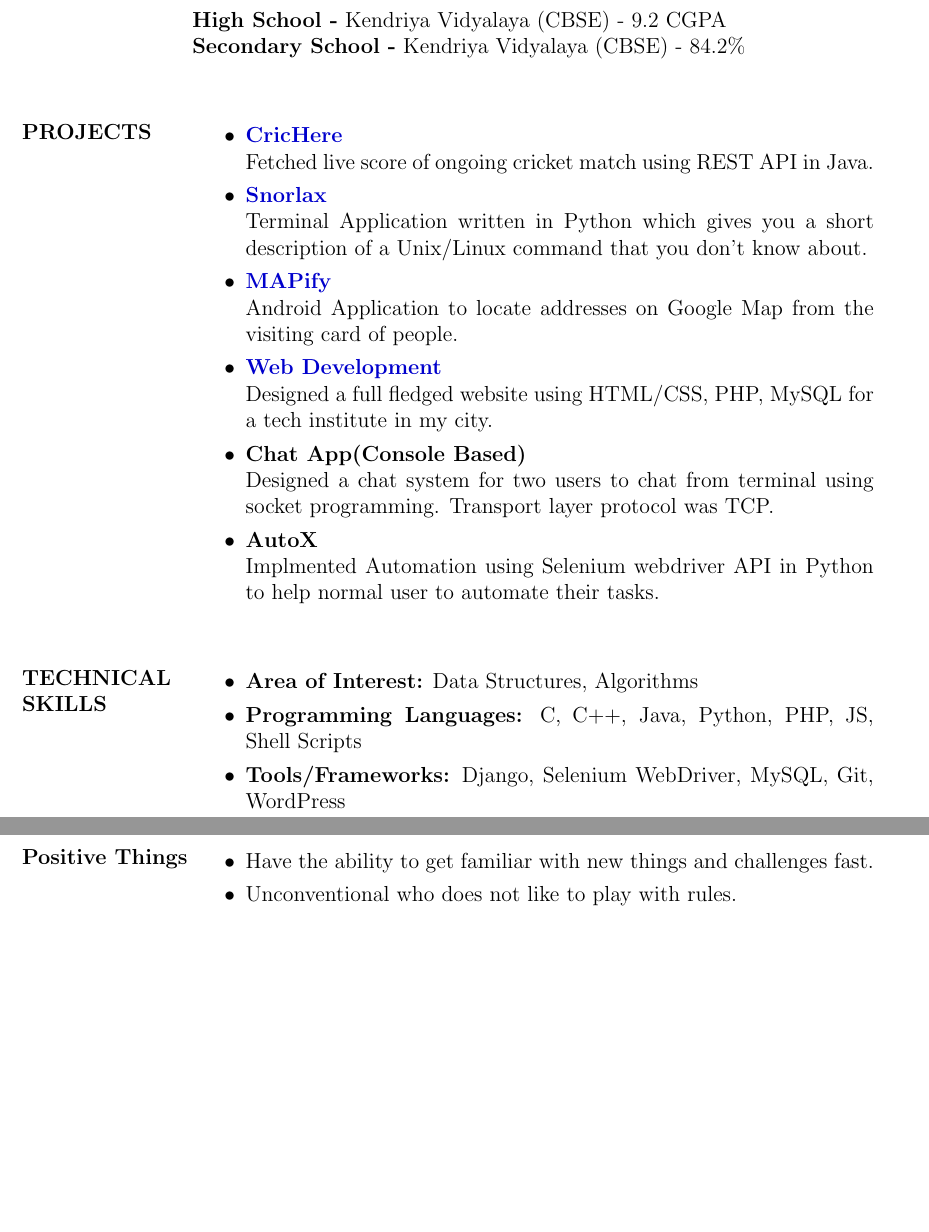
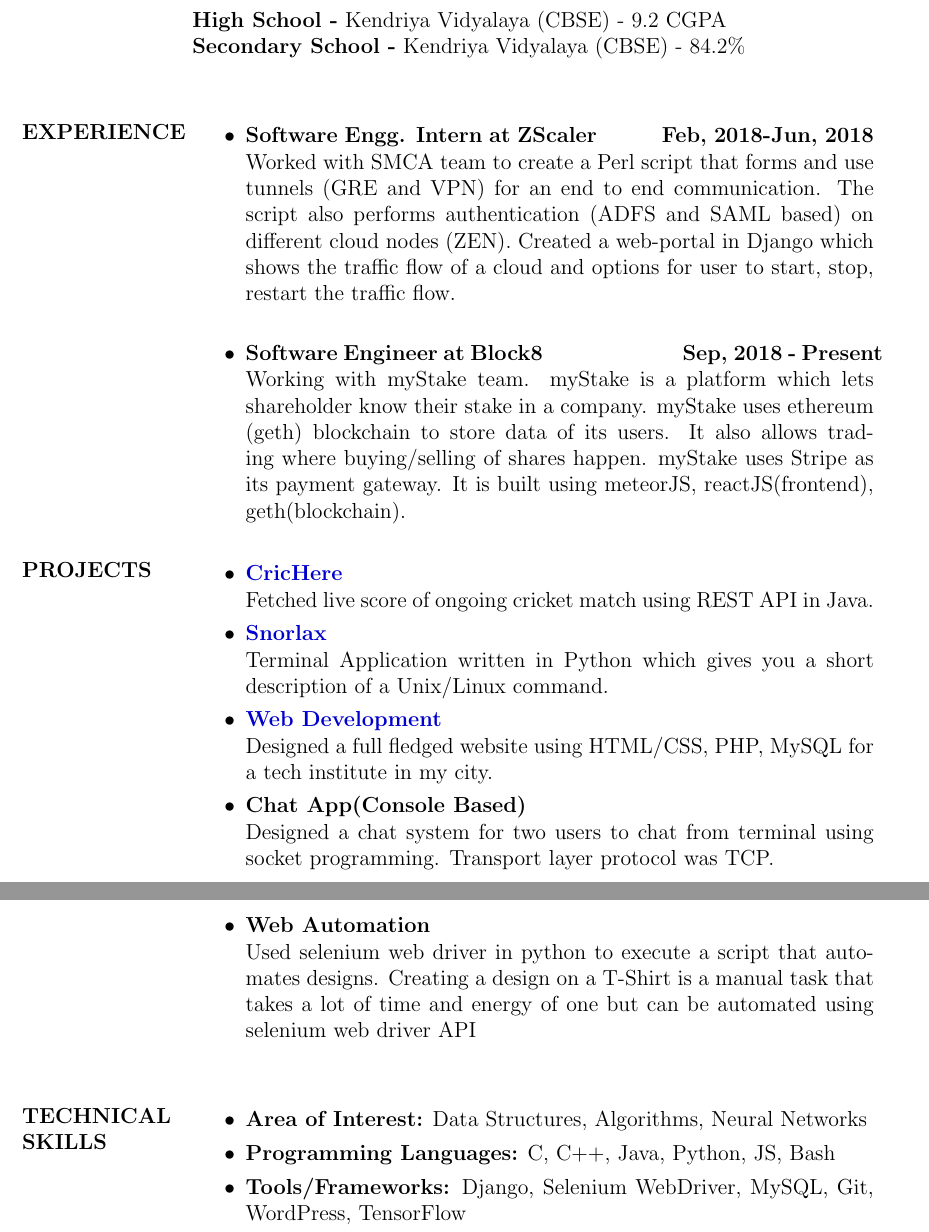
Before and after one commit to darshansharma/resume, a LaTeX CV (resumeDarshanSharma.tex): two parts of pages 1 and 2 of 2, joined at a grey line, cut so that both start at the same text, the shorter picture padded with empty space. Compiled offline with pdfLaTeX.

Commit message:
Latest resume

```diff
--- a/resumeDarshanSharma.tex
+++ b/resumeDarshanSharma.tex
@@ -34,33 +34,38 @@
 \textbf{High School -} Kendriya Vidyalaya (CBSE) - 9.2 CGPA \\
 \textbf{Secondary School -} Kendriya Vidyalaya (CBSE) - 84.2\%\\
 
+\section{EXPERIENCE}
+\begin{itemize}
+\item \textbf{Software Engg. Intern at ZScaler \hspace{10mm} Feb, 2018-Jun, 2018}\\
+Worked with SMCA team to create a Perl script that forms and use tunnels (GRE
+and VPN) for an end to end communication. The script also performs authentication
+(ADFS and SAML based) on different cloud nodes (ZEN).
+Created a web-portal in Django which shows the traffic flow of a cloud and options for user to start, stop, restart the traffic flow.
+\\
+\item \textbf{Software Engineer at Block8 \hspace{25mm} Sep, 2018 - Present}\\
+Working with myStake team. myStake is a platform which lets shareholder know their stake in a company. myStake uses ethereum (geth) blockchain to store data of its users. It also allows trading where buying/selling of shares happen. myStake uses Stripe as its payment gateway. It is built using meteorJS, reactJS(frontend), geth(blockchain).
+
+\end{itemize}
 \section{\hyperref[https://www.github.com/darshansharma]{PROJECTS}}
 \begin{itemize}
 \item \textbf{\href{https://github.com/darshansharma/CricHere/blob/master/src/test/Test.java}{CricHere}}\\
 Fetched live score of ongoing cricket match using REST API in Java.
 \item \textbf{\href{https://github.com/darshansharma/snorlax}{Snorlax}}\\
-Terminal Application written in Python which gives you a short description of a Unix/Linux command that you don't know about.
-\item \textbf{\href{https://github.com/darshansharma/mapify}{MAPify}}\\
-Android Application to locate addresses on Google Map from the visiting card of people.
+Terminal Application written in Python which gives you a short description of a Unix/Linux command.
 \item \textbf{\href{https://web.archive.org/web/20160414063537/http://www.compuhelpindia.com:80/}{Web Development}}\\
 Designed a full fledged website using HTML/CSS, PHP, MySQL for a tech institute in my city.
 \item \textbf{Chat App(Console Based)}\\
 Designed a chat system for two users to chat from terminal using socket programming. Transport layer protocol was TCP.
-\item \textbf{AutoX} \\
-Implmented Automation using Selenium webdriver API in Python to help normal user to automate their tasks.\\
+\item \textbf{Web Automation} \\
+Used selenium web driver in python to execute a script that automates designs.
+Creating a design on a T-Shirt is a manual task that takes a lot of time and energy of one but can be automated using selenium web driver API\\
 \end{itemize}
 
 \section{TECHNICAL SKILLS}
 \begin{itemize}
-\item \textbf{Area of Interest:} Data Structures, Algorithms
-\item \textbf{Programming Languages:} C, C++, Java, Python, PHP, JS, Shell Scripts
-\item \textbf{Tools/Frameworks:} Django, Selenium WebDriver, MySQL, Git, WordPress\\
-\end{itemize}
-
-\section{Positive Things}
-\begin{itemize}
-\item Have the ability to get familiar with new things and challenges fast.
-\item Unconventional who does not like to play with rules.
+\item \textbf{Area of Interest:} Data Structures, Algorithms, Neural Networks
+\item \textbf{Programming Languages:} C, C++, Java, Python, JS, Bash
+\item \textbf{Tools/Frameworks:} Django, Selenium WebDriver, MySQL, Git, WordPress, TensorFlow\\
 \end{itemize}
 
 \end{resume}
```
Also changed, not shown: resumeDarshanSharma.pdf, 2 other files.
